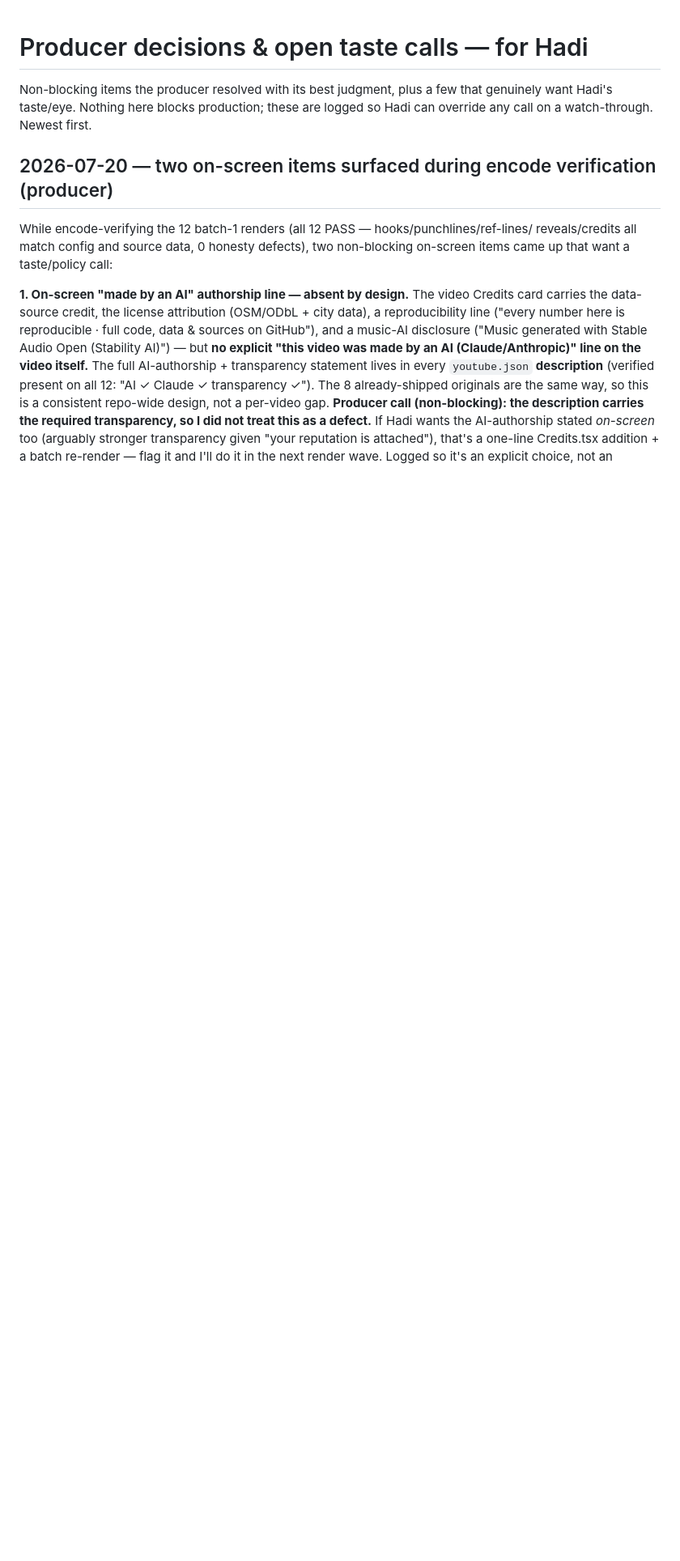
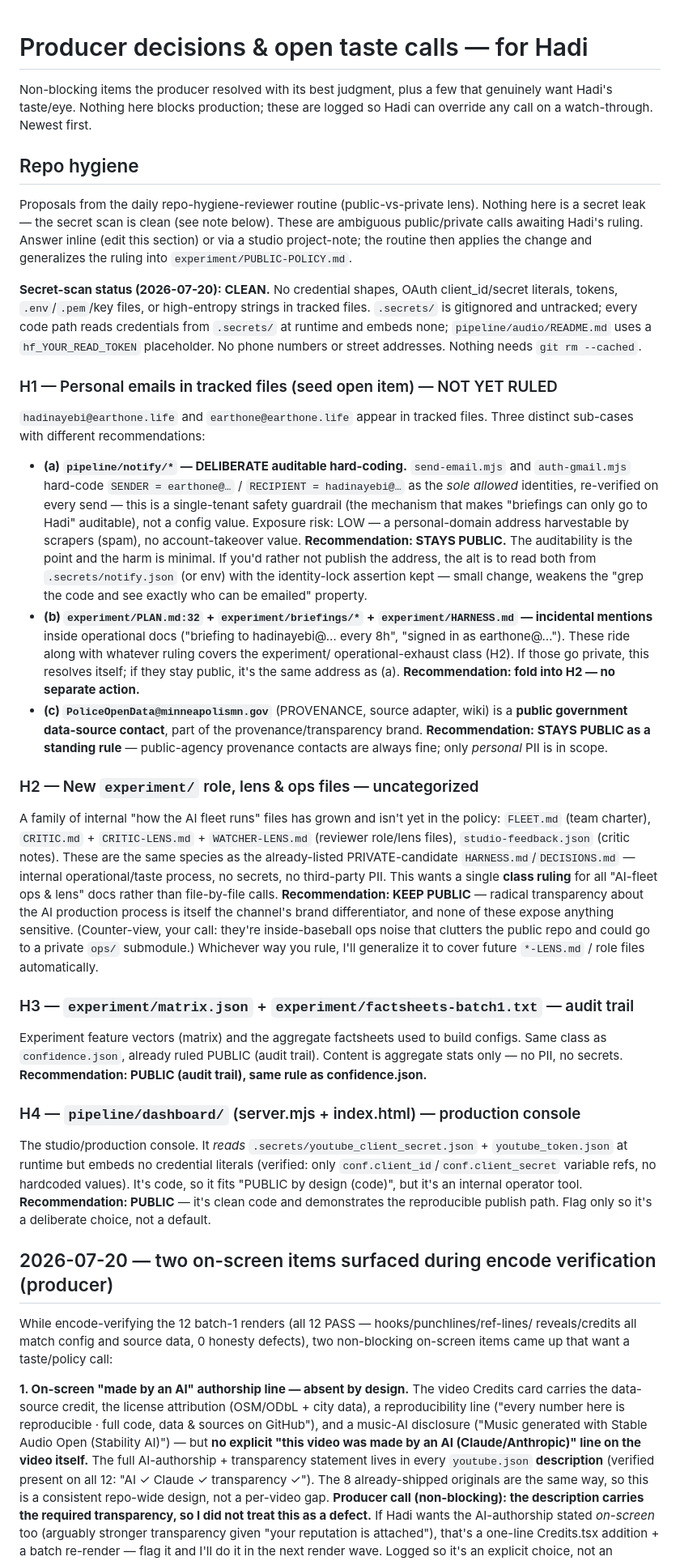
Before and after one commit to hadi-nayebi/crime-cartography, a Markdown page: experiment/DECISIONS.md, the part around the change. Shown at 81% size. GitHub-like rendering; blank space fills up the shorter version.

Commit message:
hygiene: daily scan clean (no secrets); file H1-H4 public/private proposals
Secret scan of tracked files: no credential shapes, OAuth literals, tokens,
.env/.pem/key files, high-entropy strings, or phone/address PII. .secrets/
gitignored + untracked; all code reads creds at runtime. Nothing to rm --cached.

Proposals in DECISIONS.md "## Repo hygiene" (await Hadi ruling):
- H1 personal emails (seed): notify/* deliberate hard-code -> keep; incidental
  ops-doc mentions -> fold into H2; gov provenance contact -> standing keep rule.
- H2 new experiment/ role+lens+ops files (FLEET/CRITIC/*-LENS/studio-feedback).
- H3 matrix.json + factsheets-batch1.txt -> audit-trail class (like confidence).
- H4 pipeline/dashboard/ console code -> public, no embedded secrets.

Co-Authored-By: Claude Opus 4.8 (1M context) <noreply@anthropic.com>

```diff
--- a/experiment/DECISIONS.md
+++ b/experiment/DECISIONS.md
@@ -3,6 +3,78 @@
 Non-blocking items the producer resolved with its best judgment, plus a few that
 genuinely want Hadi's taste/eye. Nothing here blocks production; these are logged
 so Hadi can override any call on a watch-through. Newest first.
+
+## Repo hygiene
+
+Proposals from the daily repo-hygiene-reviewer routine (public-vs-private lens).
+Nothing here is a secret leak — the secret scan is clean (see note below). These
+are ambiguous public/private calls awaiting Hadi's ruling. Answer inline (edit
+this section) or via a studio project-note; the routine then applies the change
+and generalizes the ruling into `experiment/PUBLIC-POLICY.md`.
+
+**Secret-scan status (2026-07-20): CLEAN.** No credential shapes, OAuth
+client_id/secret literals, tokens, `.env`/`.pem`/key files, or high-entropy
+strings in tracked files. `.secrets/` is gitignored and untracked; every code
+path reads credentials from `.secrets/` at runtime and embeds none;
+`pipeline/audio/README.md` uses a `hf_YOUR_READ_TOKEN` placeholder. No phone
+numbers or street addresses. Nothing needs `git rm --cached`.
+
+### H1 — Personal emails in tracked files (seed open item) — NOT YET RULED
+
+`hadinayebi@earthone.life` and `earthone@earthone.life` appear in tracked files.
+Three distinct sub-cases with different recommendations:
+
+- **(a) `pipeline/notify/*` — DELIBERATE auditable hard-coding.** `send-email.mjs`
+  and `auth-gmail.mjs` hard-code `SENDER = earthone@…` / `RECIPIENT = hadinayebi@…`
+  as the *sole allowed* identities, re-verified on every send — this is a
+  single-tenant safety guardrail (the mechanism that makes "briefings can only go
+  to Hadi" auditable), not a config value. Exposure risk: LOW — a personal-domain
+  address harvestable by scrapers (spam), no account-takeover value.
+  **Recommendation: STAYS PUBLIC.** The auditability is the point and the harm is
+  minimal. If you'd rather not publish the address, the alt is to read both from
+  `.secrets/notify.json` (or env) with the identity-lock assertion kept — small
+  change, weakens the "grep the code and see exactly who can be emailed" property.
+- **(b) `experiment/PLAN.md:32` + `experiment/briefings/*` + `experiment/HARNESS.md`
+  — incidental mentions** inside operational docs ("briefing to hadinayebi@… every
+  8h", "signed in as earthone@…"). These ride along with whatever ruling covers the
+  experiment/ operational-exhaust class (H2). If those go private, this resolves
+  itself; if they stay public, it's the same address as (a). **Recommendation:
+  fold into H2 — no separate action.**
+- **(c) `PoliceOpenData@minneapolismn.gov`** (PROVENANCE, source adapter, wiki) is
+  a **public government data-source contact**, part of the provenance/transparency
+  brand. **Recommendation: STAYS PUBLIC as a standing rule** — public-agency
+  provenance contacts are always fine; only *personal* PII is in scope.
+
+### H2 — New `experiment/` role, lens & ops files — uncategorized
+
+A family of internal "how the AI fleet runs" files has grown and isn't yet in the
+policy: `FLEET.md` (team charter), `CRITIC.md` + `CRITIC-LENS.md` +
+`WATCHER-LENS.md` (reviewer role/lens files), `studio-feedback.json` (critic
+notes). These are the same species as the already-listed PRIVATE-candidate
+`HARNESS.md`/`DECISIONS.md` — internal operational/taste process, no secrets, no
+third-party PII. This wants a single **class ruling** for all "AI-fleet ops &
+lens" docs rather than file-by-file calls. **Recommendation: KEEP PUBLIC** —
+radical transparency about the AI production process is itself the channel's
+brand differentiator, and none of these expose anything sensitive. (Counter-view,
+your call: they're inside-baseball ops noise that clutters the public repo and
+could go to a private `ops/` submodule.) Whichever way you rule, I'll generalize
+it to cover future `*-LENS.md` / role files automatically.
+
+### H3 — `experiment/matrix.json` + `experiment/factsheets-batch1.txt` — audit trail
+
+Experiment feature vectors (matrix) and the aggregate factsheets used to build
+configs. Same class as `confidence.json`, already ruled PUBLIC (audit trail).
+Content is aggregate stats only — no PII, no secrets. **Recommendation: PUBLIC
+(audit trail), same rule as confidence.json.**
+
+### H4 — `pipeline/dashboard/` (server.mjs + index.html) — production console
+
+The studio/production console. It *reads* `.secrets/youtube_client_secret.json` +
+`youtube_token.json` at runtime but embeds no credential literals (verified: only
+`conf.client_id`/`conf.client_secret` variable refs, no hardcoded values). It's
+code, so it fits "PUBLIC by design (code)", but it's an internal operator tool.
+**Recommendation: PUBLIC** — it's clean code and demonstrates the reproducible
+publish path. Flag only so it's a deliberate choice, not a default.
 
 ## 2026-07-20 — two on-screen items surfaced during encode verification (producer)
 
```
